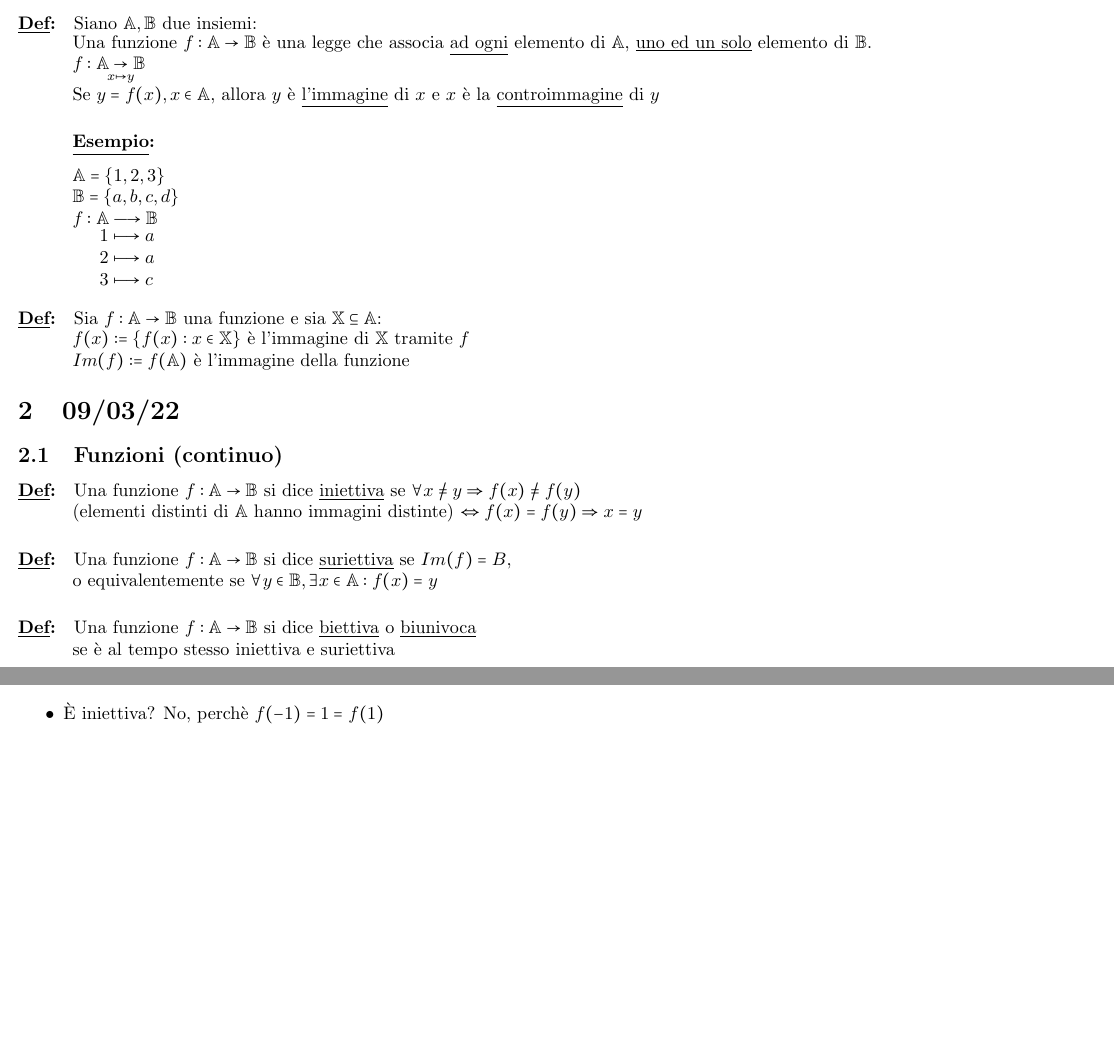
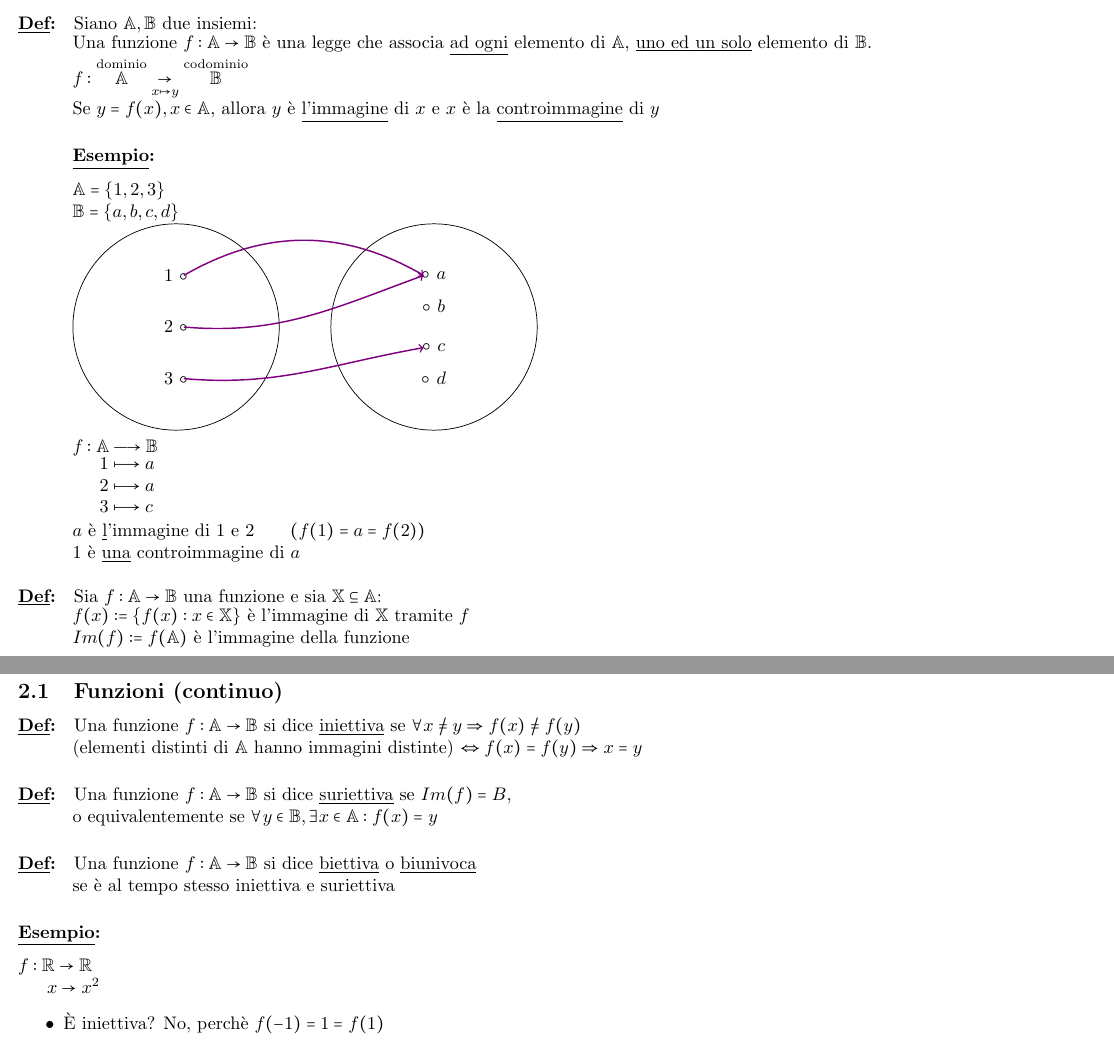
Before and after one commit to TheDarkBug/notes, a LaTeX document (md/geometria_algebra.tex): two parts of pages 6 and 7 of 43, joined at a grey line, cut so that both start at the same text, the shorter picture padded with empty space. Compiled offline with pdfLaTeX.

Commit message:
Added euler venn graph

```diff
--- a/md/geometria_algebra.tex
+++ b/md/geometria_algebra.tex
@@ -215,19 +215,37 @@ Siano $\A$ e $\B$ due insiemi
 		      \item $|\A\times\B|=|\A|\cdot|\B|$
 		      \item $\A\times\emptyset=\emptyset=\emptyset\times\A$
 	      \end{itemize}
-				$\A_1,\cdots,\A_n$ insiemi\\
-				$\A_1\times\cdots\times\A_n=\{(a_1,\cdots,a_n):a_i\in\A_i,\forall i\}$
+	      $\A_1,\cdots,\A_n$ insiemi\\
+	      $\A_1\times\cdots\times\A_n=\{(a_1,\cdots,a_n):a_i\in\A_i,\forall i\}$
 \end{enumerate}
 \subsection{Funzioni}
 \Def{Siano $\A,\B$ due insiemi:}
 {Una funzione $f:\A\rightarrow\B$ è una legge che associa \ul{ad ogni} elemento di $\A$, \ul{uno ed un solo} elemento di $\B$.\\
-	$f:\underset{x\mapsto y}{\A\rightarrow\B}$\\
+	$f:\overset{\text{dominio}}{\A}\underset{x\mapsto y}{\rightarrow}\overset{\text{codominio}}{\B}$\\
 	Se $y=f(x),x\in\A$, allora $y$ è \ul{l'immagine} di $x$ e $x$ è la \ul{controimmagine} di $y$
 	\Esempio{
 		$\A=\{1,2,3\}\\\B=\{a,b,c,d\}$\\
+		\begin{tikzpicture}
+			\draw (0,0) circle (2);
+			\draw (0,1) node {$1\ \circ$};
+			\draw (0,0) node {$2\ \circ$};
+			\draw (0,-1) node {$3\ \circ$};
+			\draw (5,0) circle (2);
+			\draw (5,1) node   {$\circ\ a$};
+			\draw (5,0.4) node {$\circ\ b$};
+			\draw (5,-0.4) node{$\circ\ c$};
+			\draw (5,-1) node  {$\circ\ d$};
+
+			\draw[violet,thick,->] (0.15,1) to[out=30,in=150] (4.80,1);
+			\draw[violet,thick,->] (0.15,0) to[out=-5,in=200] (4.80,1);
+			\draw[violet,thick,->] (0.15,-1) to[out=-5,in=190] (4.80,-0.4);
+		\end{tikzpicture}\\
 		$f:\A\longrightarrow\B$\\
 		\hspace*{1.5em}\begin{minipage}{.8\textwidth}$1\longmapsto a\\2\longmapsto a\\3\longmapsto c$\end{minipage}
-	}}
+	}\\\\
+	$a$ è \ul{l}'immagine di $1$ e $2\qquad(f(1)=a=f(2))$\\
+	$1$ è \ul{una} controimmagine di $a$
+}
 \Def{Sia $f:\A\rightarrow\B$ una funzione e sia $\mathbb{X}\subseteq\A$:}
 {$f(x):=\{f(x):x\in\mathbb{X}\}$ è l'immagine di $\mathbb{X}$ tramite $f$\\
 	$Im(f):=f(\A)$ è l'immagine della funzione}
```
Also changed, not shown: md/geometria_algebra.pdf.
